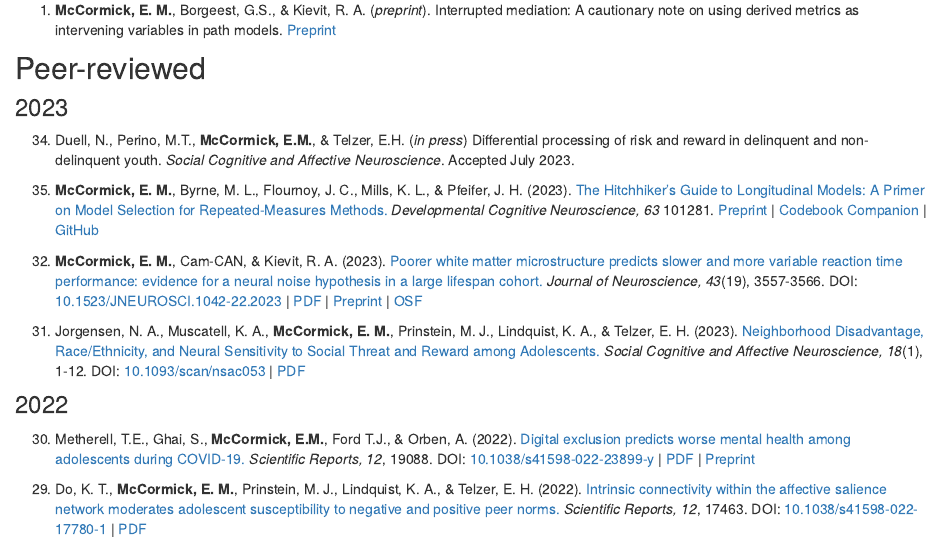
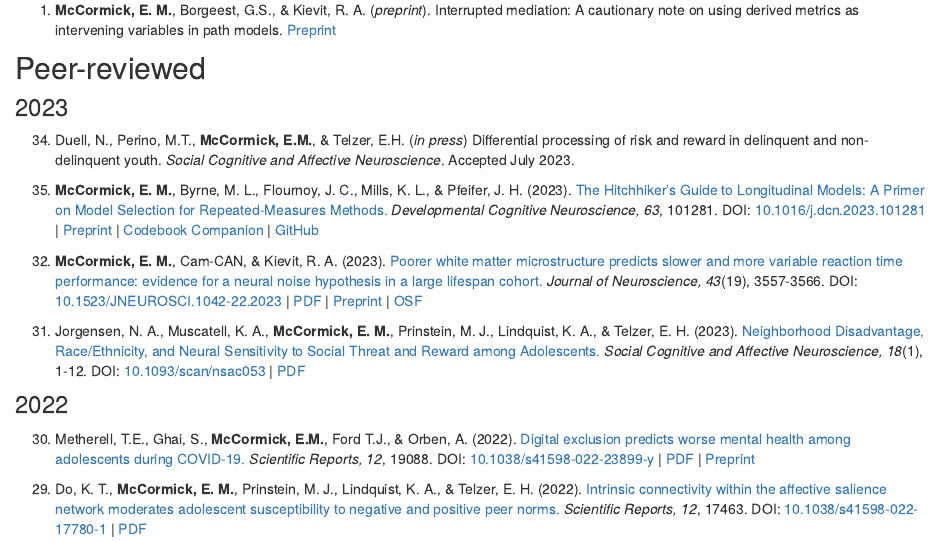
Before and after one commit to E-M-McCormick/e-m-mccormick.github.io, an R Markdown document (publications.Rmd): the page in a window 1100 px wide, from 360 px down. Rendered offline with R 4.5, knitr and Pandoc, with nearby package versions; drawn as R Markdown's standard HTML page in place of the format the file asks for.

Commit message:
update dcn citation

```diff
--- a/publications.Rmd
+++ b/publications.Rmd
@@ -65,7 +65,7 @@ knitr::opts_chunk$set(echo = FALSE)
 
 
 
-33. **McCormick, E. M.**, Byrne, M. L., Flournoy, J. C., Mills, K. L., & Pfeifer, J. H. (2023). [The Hitchhiker’s Guide to Longitudinal Models: A Primer on Model Selection for Repeated-Measures Methods.](static/pubs/33-2023-DCN/33-2023-DCN.html) *Developmental Cognitive Neuroscience, 63* 101281. [<i class="ai ai-psyarxiv"></i> Preprint](https://doi.org/10.31234/osf.io/ga4qz) | [<i class="fas fa-book"></i> Codebook Companion](static/longitudinal-primer/index.html) | [<i class="fa fa-github"></i> GitHub](https://github.com/E-M-McCormick/longitudinal-primer)
+33. **McCormick, E. M.**, Byrne, M. L., Flournoy, J. C., Mills, K. L., & Pfeifer, J. H. (2023). [The Hitchhiker’s Guide to Longitudinal Models: A Primer on Model Selection for Repeated-Measures Methods.](static/pubs/33-2023-DCN/33-2023-DCN.html) *Developmental Cognitive Neuroscience, 63*, 101281. DOI: [10.1016/j.dcn.2023.101281](https://doi.org/10.1016/j.dcn.2023.101281) | [<i class="ai ai-psyarxiv"></i> Preprint](https://doi.org/10.31234/osf.io/ga4qz) | [<i class="fas fa-book"></i> Codebook Companion](static/longitudinal-primer/index.html) | [<i class="fa fa-github"></i> GitHub](https://github.com/E-M-McCormick/longitudinal-primer)
 
 <aside>
 <div data-badge-type="donut" data-doi="10.31234/osf.io/ga4qz" data-hide-no-mentions="true" class="altmetric-embed"></div>
```
Also changed, not shown: 2 other files.
